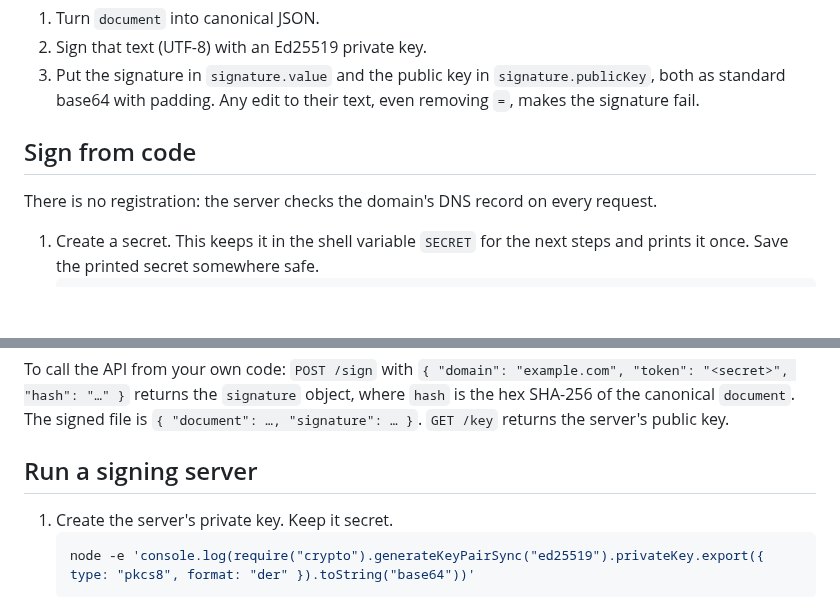
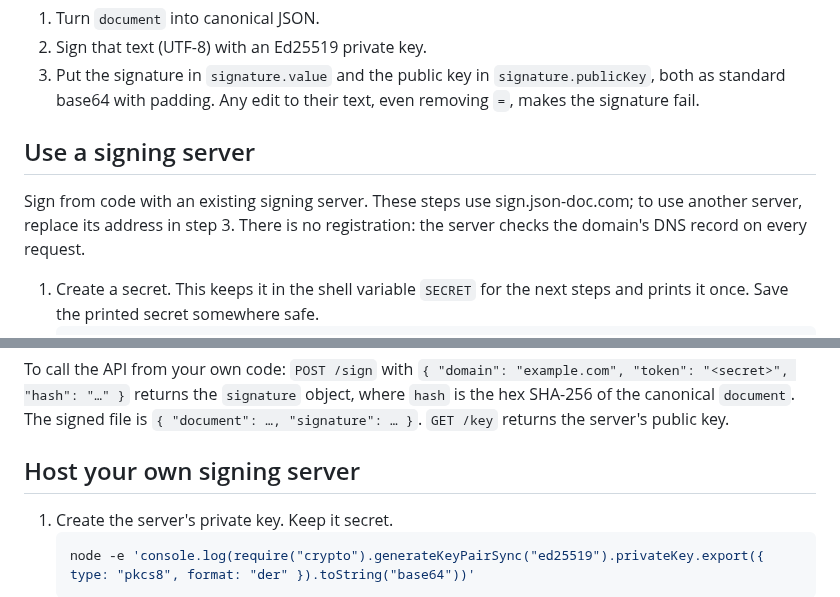
Before and after one commit to fkaita/json-doc, a Markdown page: README.md, 2 parts joined by grey strips. GitHub-like rendering; blank space fills up the shorter version.

Commit message:
Rename the server sections to "Use a signing server" and "Host your own signing server"
The first says it uses sign.json-doc.com and how to point it at
another server.

Co-Authored-By: Claude Opus 5.5 <noreply@anthropic.com>

````diff
--- a/README.md
+++ b/README.md
@@ -93,9 +93,9 @@ To make one:
 2. Sign that text (UTF-8) with an Ed25519 private key.
 3. Put the signature in `signature.value` and the public key in `signature.publicKey`, both as standard base64 with padding. Any edit to their text, even removing `=`, makes the signature fail.
 
-## Sign from code
+## Use a signing server
 
-There is no registration: the server checks the domain's DNS record on every request.
+Sign from code with an existing signing server. These steps use sign.json-doc.com; to use another server, replace its address in step 3. There is no registration: the server checks the domain's DNS record on every request.
 
 1. Create a secret. This keeps it in the shell variable `SECRET` for the next steps and prints it once. Save the printed secret somewhere safe.
    ```bash
@@ -121,7 +121,7 @@ There is no registration: the server checks the domain's DNS record on every req
 
 To call the API from your own code: `POST /sign` with `{ "domain": "example.com", "token": "<secret>", "hash": "…" }` returns the `signature` object, where `hash` is the hex SHA-256 of the canonical `document`. The signed file is `{ "document": …, "signature": … }`. `GET /key` returns the server's public key.
 
-## Run a signing server
+## Host your own signing server
 
 1. Create the server's private key. Keep it secret.
    ```bash
````
